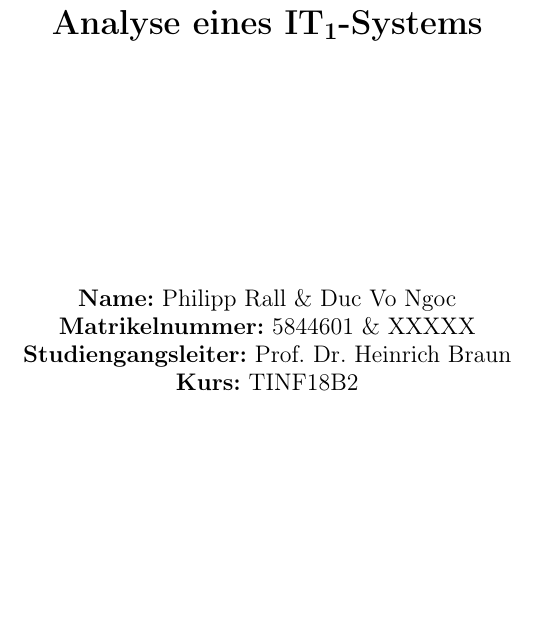
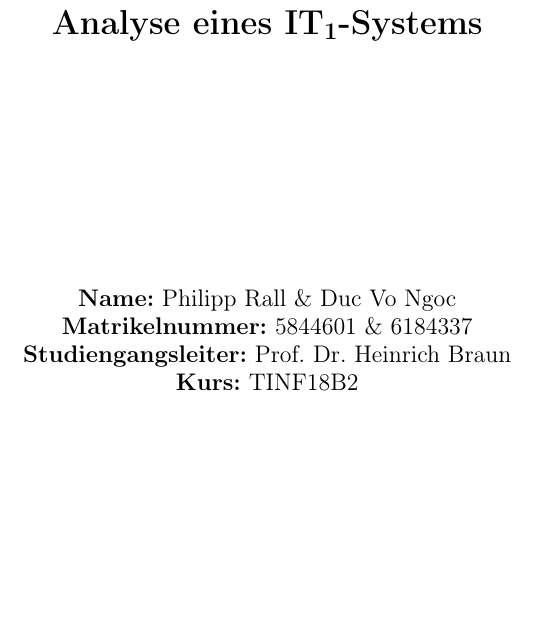
Before and after one commit to Ralerus/Signale-Systeme, a LaTeX document (main.tex): part of page 1 of 9, cut so that both start at the same text. Compiled offline with pdfLaTeX.

Commit message:
add matrikel no.

```diff
--- a/main.tex
+++ b/main.tex
@@ -15,7 +15,7 @@
 \author{
 \vspace{8em} \\
 \textbf{Name:} Philipp Rall \& Duc Vo Ngoc \\
-\textbf{Matrikelnummer:} 5844601 \& XXXXX \\
+\textbf{Matrikelnummer:} 5844601 \& 6184337 \\
 \textbf{Studiengangsleiter:} Prof. Dr. Heinrich Braun\\
 \textbf{Kurs:} TINF18B2 \\
 \vspace{8em}
```
Also changed, not shown: main.pdf.
